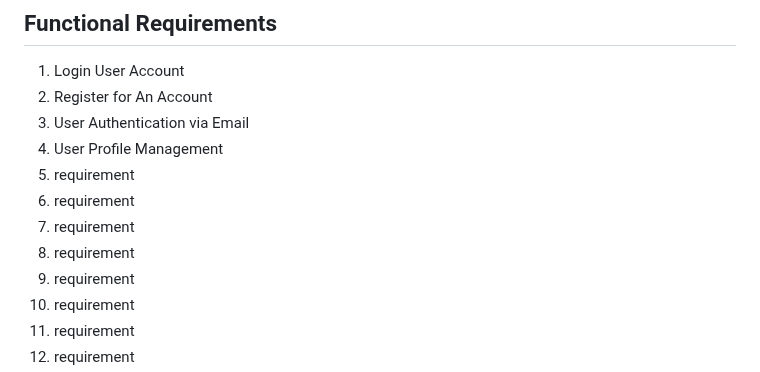
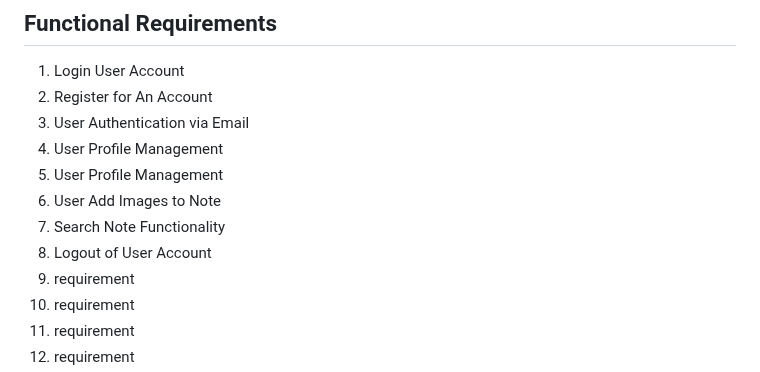
Before and after one commit to Daoranger/CMPE-131-Team5-Project, a Markdown page: requirements.md, the part around the change. Rendered like a GitHub page.

```diff
--- a/requirements.md
+++ b/requirements.md
@@ -5,10 +5,10 @@
 2. Register for An Account
 3. User Authentication via Email
 4. User Profile Management
-5. requirement
-6. requirement
-7. requirement
-8. requirement
+5. User Profile Management
+6. User Add Images to Note
+7. Search Note Functionality
+8. Logout of User Account
 9. requirement
 10. requirement
 11. requirement
```
